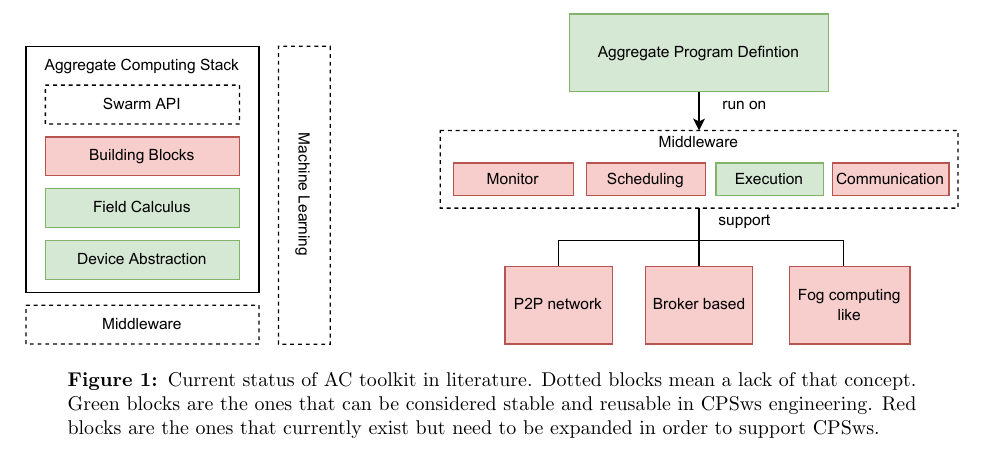
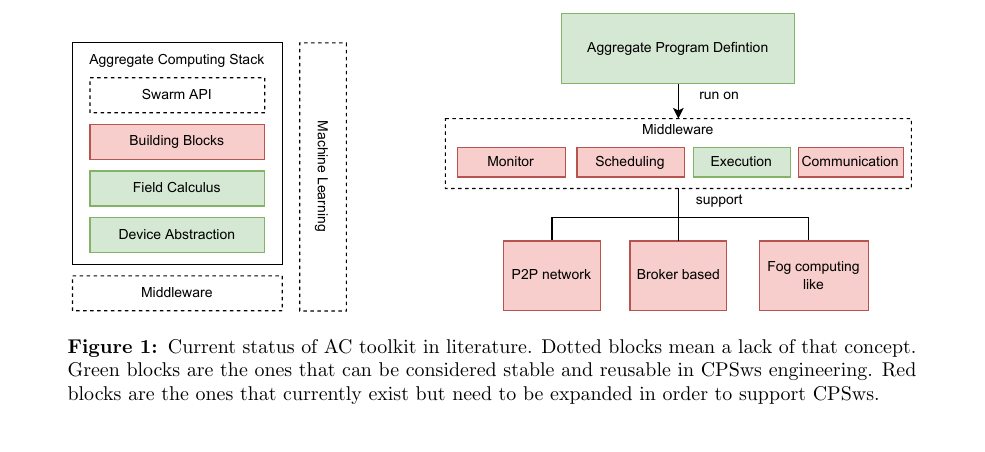
Before and after one commit to cric96/phd-thesis-proposal, a LaTeX document (proposal.tex): part of page 7 of 11 before the commit and part of page 6 of 11 after it, cut so that both start at the same text. Compiled offline with pdfLaTeX.

Commit message:
minor on image dimension

```diff
--- a/proposal.tex
+++ b/proposal.tex
@@ -393,7 +393,7 @@ In particular, I plan to:
 
 \begin{figure}[t]
 	\centering
-	\includegraphics[width=\textwidth]{img/to-do-for-thesis.pdf}
+	\includegraphics[width=0.9\textwidth]{img/to-do-for-thesis.pdf}
 	\caption{Current status of \ac{ac} toolkit in literature. Dotted blocks mean a lack of that concept. Green blocks are the ones that can be considered stable and reusable in \acp{cpsw} engineering. Red blocks are the ones that currently exist but need to be expanded in order to support \acp{cpsw}.}
 	\label{fig:current-state}
 \end{figure}
```
